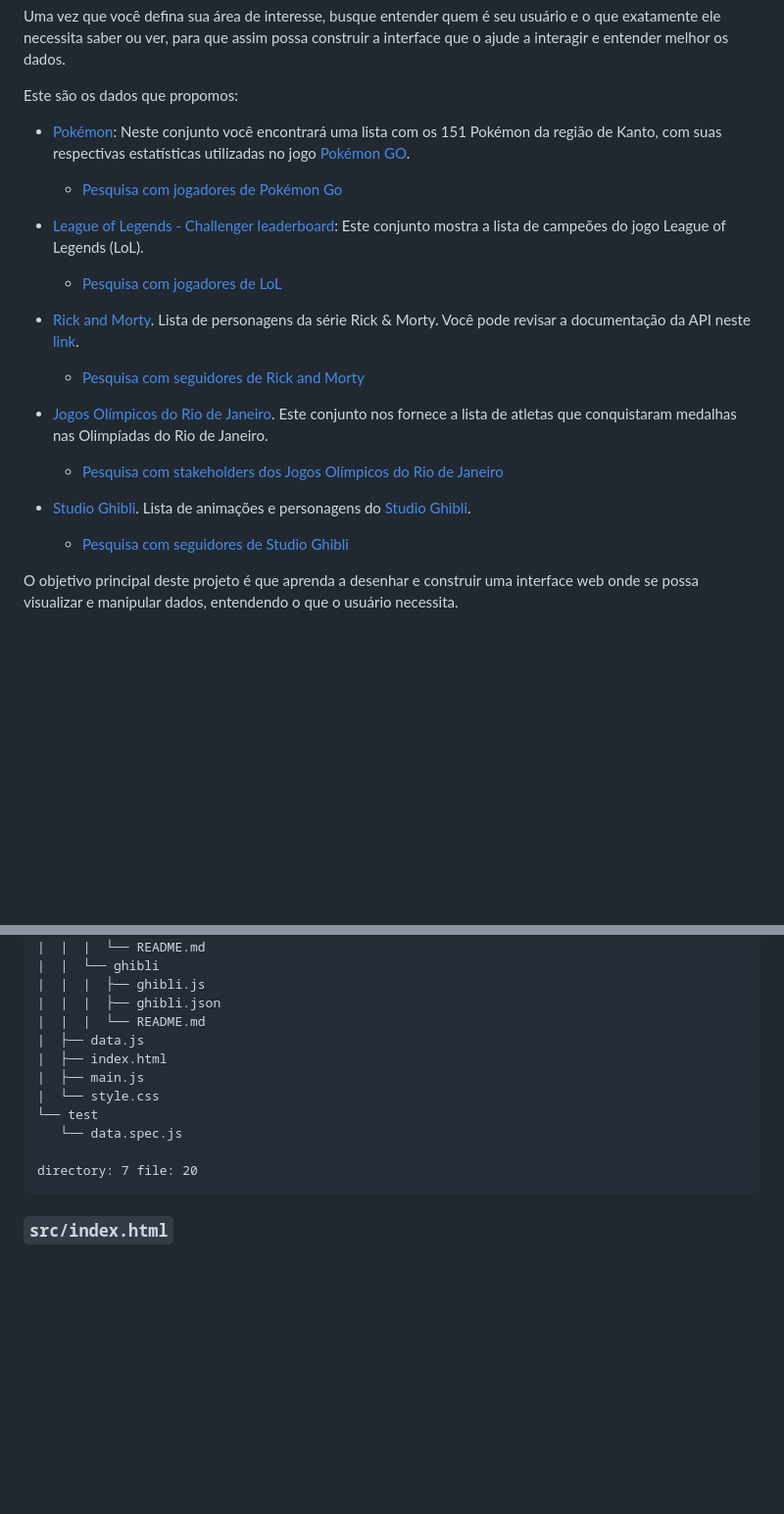
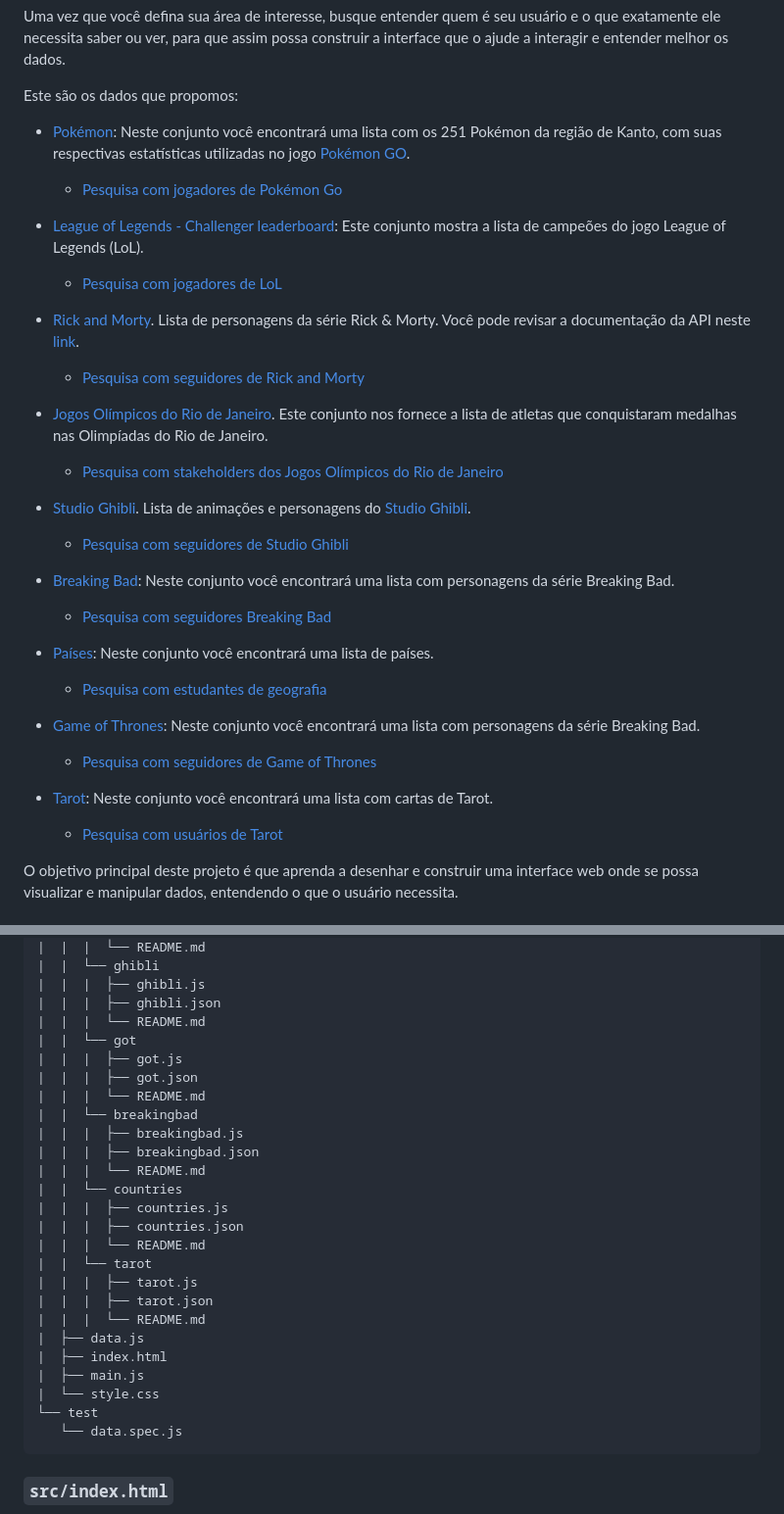
Before and after one commit to vanessap81/SAP011-data-lovers, a Markdown page: README.md, 2 parts joined by grey strips. Shown at 98% size. GitHub-like rendering; blank space fills up the shorter version.

Commit message:
chore(init): Adds README updates

````diff
--- a/README.md
+++ b/README.md
@@ -57,5 +57,5 @@ construir a interface que o ajude a interagir e entender melhor os dados.
 Este são os dados que propomos:
 
 * [Pokémon](src/data/pokemon/pokemon.json): Neste conjunto você encontrará uma
-  lista com os 151 Pokémon da região de Kanto, com suas respectivas estatísticas
+  lista com os 251 Pokémon da região de Kanto, com suas respectivas estatísticas
   utilizadas no jogo [Pokémon GO](http://pokemongolive.com).
@@ -78,7 +78,24 @@ Este são os dados que propomos:
 
 * [Studio Ghibli](src/data/ghibli/ghibli.json).
   Lista de animações e personagens do [Studio Ghibli](https://ghiblicollection.com/).
-  - [Pesquisa com seguidores de Studio Ghibli](src/data/ghibli/README.pt.md)
+  - [Pesquisa com seguidores de Studio Ghibli](src/data/ghibli/README.pt-BR.md)
+
+
+* [Breaking Bad](src/data/breakingbad/breakingbad.json): Neste conjunto você encontrará uma
+  lista com personagens da série Breaking Bad.
+  - [Pesquisa com seguidores Breaking Bad](src/data/breakingbad/README.pt.md)
+
+* [Países](src/data/countries/countries.json): Neste conjunto você encontrará uma
+  lista de países.
+  - [Pesquisa com estudantes de geografia](src/data/countries/README.pt.md)
+
+* [Game of Thrones](src/data/got/got.json): Neste conjunto você encontrará uma
+  lista com personagens da série Breaking Bad.
+  - [Pesquisa com seguidores de Game of Thrones](src/data/got/README.pt.md)
+
+* [Tarot](src/data/tarot/tarot.json): Neste conjunto você encontrará uma
+  lista com cartas de Tarot.
+  - [Pesquisa com usuários de Tarot](src/data/tarot/README.pt.md)
 
 O objetivo principal deste projeto é que aprenda a desenhar e construir uma
 interface web onde se possa visualizar e manipular dados, entendendo o que o
@@ -416,14 +433,28 @@ como toda a configuração de dependências:
 |  |  |  ├── ghibli.js
 |  |  |  ├── ghibli.json
 |  |  |  └── README.md
+|  |  └── got
+|  |  |  ├── got.js
+|  |  |  ├── got.json
+|  |  |  └── README.md
+|  |  └── breakingbad
+|  |  |  ├── breakingbad.js
+|  |  |  ├── breakingbad.json
+|  |  |  └── README.md
+|  |  └── countries
+|  |  |  ├── countries.js
+|  |  |  ├── countries.json
+|  |  |  └── README.md
+|  |  └── tarot
+|  |  |  ├── tarot.js
+|  |  |  ├── tarot.json
+|  |  |  └── README.md
 |  ├── data.js
 |  ├── index.html
 |  ├── main.js
 |  └── style.css
 └── test
    └── data.spec.js
-
-directory: 7 file: 20
 ```
 
 ### `src/index.html`
````
Also changed, not shown: other parts of README.md (+5 -5 lines).
